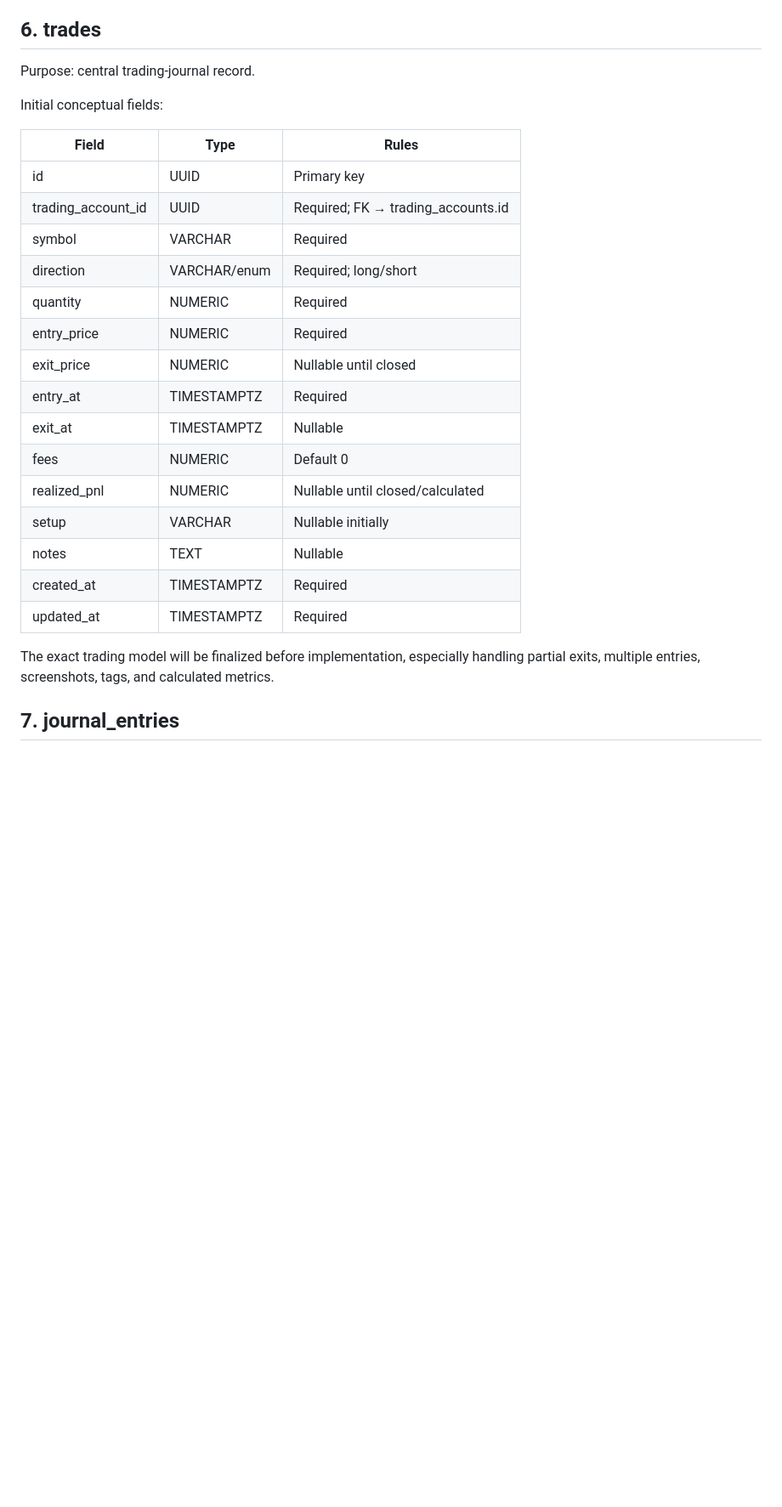
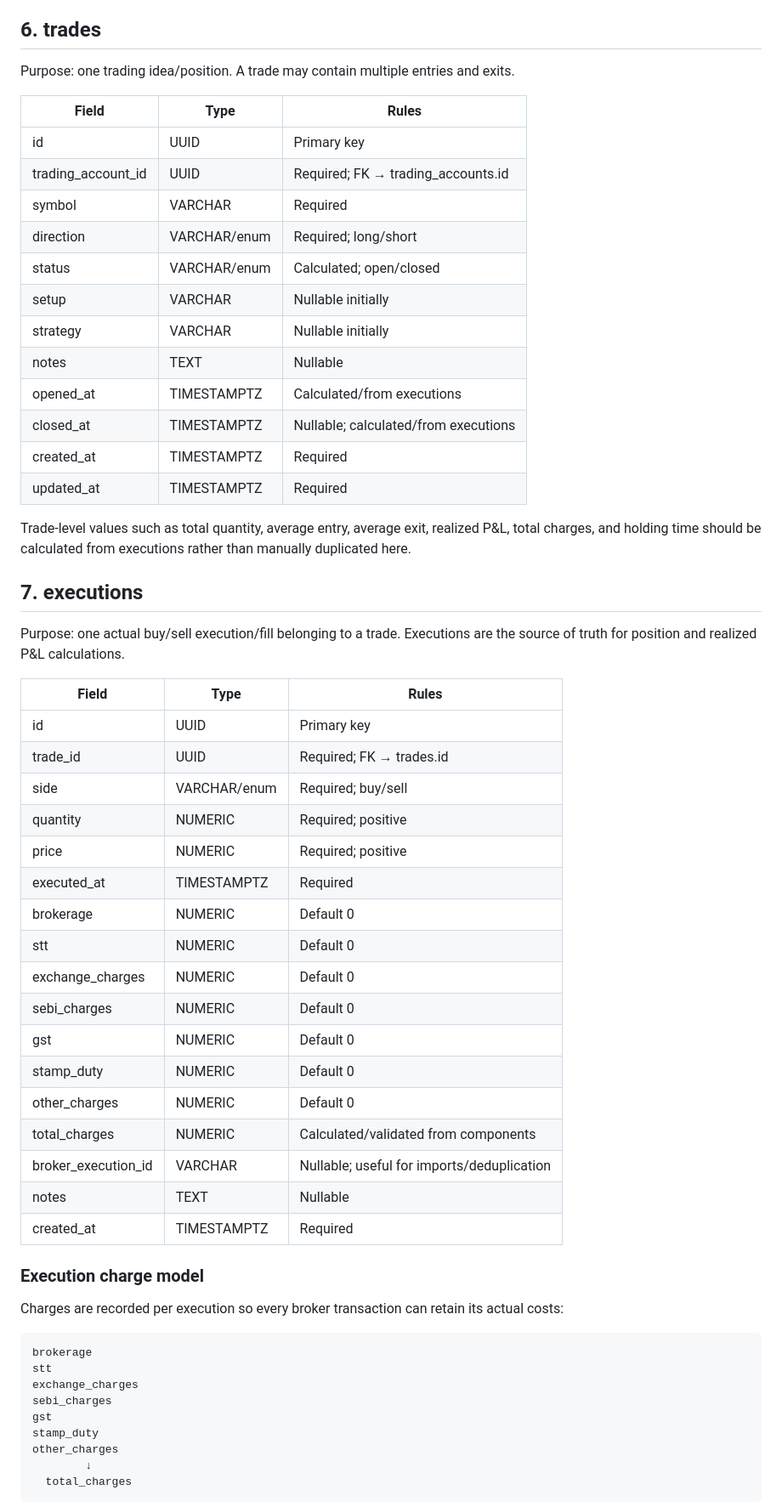
Before and after one commit to k89ur/Pipsgox_Journal, a Markdown page: docs/DATABASE_SCHEMA_V1.md, the part around one of its changes. Shown at 85% size. GitHub-like rendering; blank space fills up the shorter version.

Commit message:
docs: update schema for execution-level charges

````diff
--- a/docs/DATABASE_SCHEMA_V1.md
+++ b/docs/DATABASE_SCHEMA_V1.md
@@ -85,9 +86,7 @@ Ownership rule: a trading account can only be accessed through its owning user_i
 
 ## 6. trades
 
-Purpose: central trading-journal record.
-
-Initial conceptual fields:
+Purpose: one trading idea/position. A trade may contain multiple entries and exits.
 
 | Field | Type | Rules |
 |---|---|---|
@@ -95,18 +94,54 @@ Initial conceptual fields:
 | trading_account_id | UUID | Required; FK → trading_accounts.id |
 | symbol | VARCHAR | Required |
 | direction | VARCHAR/enum | Required; long/short |
-| quantity | NUMERIC | Required |
-| entry_price | NUMERIC | Required |
-| exit_price | NUMERIC | Nullable until closed |
-| entry_at | TIMESTAMPTZ | Required |
-| exit_at | TIMESTAMPTZ | Nullable |
-| fees | NUMERIC | Default 0 |
-| realized_pnl | NUMERIC | Nullable until closed/calculated |
+| status | VARCHAR/enum | Calculated; open/closed |
 | setup | VARCHAR | Nullable initially |
+| strategy | VARCHAR | Nullable initially |
 | notes | TEXT | Nullable |
+| opened_at | TIMESTAMPTZ | Calculated/from executions |
+| closed_at | TIMESTAMPTZ | Nullable; calculated/from executions |
 | created_at | TIMESTAMPTZ | Required |
 | updated_at | TIMESTAMPTZ | Required |
 
-The exact trading model will be finalized before implementation, especially handling partial exits, multiple entries, screenshots, tags, and calculated metrics.
+Trade-level values such as total quantity, average entry, average exit, realized P&L, total charges, and holding time should be calculated from executions rather than manually duplicated here.
 
-## 7. journal_entries
+## 7. executions
+
+Purpose: one actual buy/sell execution/fill belonging to a trade. Executions are the source of truth for position and realized P&L calculations.
+
+| Field | Type | Rules |
+|---|---|---|
+| id | UUID | Primary key |
+| trade_id | UUID | Required; FK → trades.id |
+| side | VARCHAR/enum | Required; buy/sell |
+| quantity | NUMERIC | Required; positive |
+| price | NUMERIC | Required; positive |
+| executed_at | TIMESTAMPTZ | Required |
+| brokerage | NUMERIC | Default 0 |
+| stt | NUMERIC | Default 0 |
+| exchange_charges | NUMERIC | Default 0 |
+| sebi_charges | NUMERIC | Default 0 |
+| gst | NUMERIC | Default 0 |
+| stamp_duty | NUMERIC | Default 0 |
+| other_charges | NUMERIC | Default 0 |
+| total_charges | NUMERIC | Calculated/validated from components |
+| broker_execution_id | VARCHAR | Nullable; useful for imports/deduplication |
+| notes | TEXT | Nullable |
+| created_at | TIMESTAMPTZ | Required |
+
+### Execution charge model
+
+Charges are recorded per execution so every broker transaction can retain its actual costs:
+
+```text
+brokerage
+stt
+exchange_charges
+sebi_charges
+gst
+stamp_duty
+other_charges
+        ↓
+  total_charges
+```
+
````
Also changed, not shown: other parts of docs/DATABASE_SCHEMA_V1.md (+38 -9 lines).
